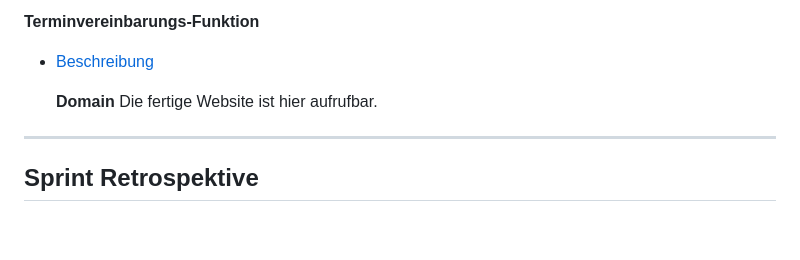
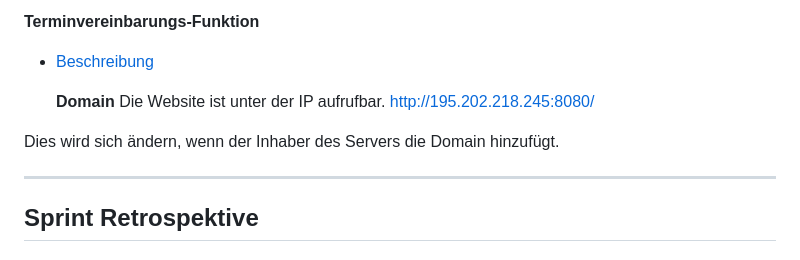
Before and after one commit to Kurizaki/Nagelstudio-Naildesign-Nataliya, a Markdown page: Dokumentation/Sprint03.md, the part around the change printed below. GitHub-like rendering; blank space fills up the shorter version.

```diff
--- a/Dokumentation/Sprint03.md
+++ b/Dokumentation/Sprint03.md
@@ -69,7 +71,10 @@ Website fertig implementieren und das Resultat der Kundin vorstellen.
 - [Beschreibung](https://github.com/Kurizaki/Nagelstudio-Naildesign-Nataliya/blob/main/Dokumentation/Terminvereinbarung-Funktions-Erkl%C3%A4rung.md)
 
   **Domain**
-Die fertige Website ist hier aufrufbar.
+Die Website ist unter der IP aufrufbar.
+http://195.202.218.245:8080/
+
+Dies wird sich ändern, wenn der Inhaber des Servers die Domain hinzufügt.
 
 ---
 
```
Also changed, not shown: other parts of Dokumentation/Sprint03.md (+3 -1 lines).
